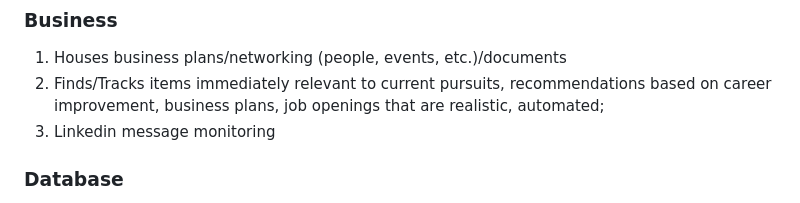
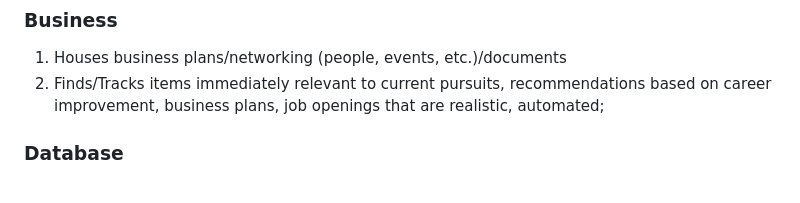
Before and after one commit to mgudorf/otto, a Markdown page: docs/ARCHITECTURE.md, the part around the change. Drawn GitHub-style.

Commit message:
Drop LinkedIn monitoring from the Business goals and plan
Co-Authored-By: Claude Fable 5.1 <noreply@anthropic.com>

```diff
--- a/docs/ARCHITECTURE.md
+++ b/docs/ARCHITECTURE.md
@@ -219,7 +219,6 @@ Built:
 
 1. Houses business plans/networking (people, events, etc.)/documents
 2. Finds/Tracks items immediately relevant to current pursuits, recommendations based on career improvement, business plans, job openings that are realistic, automated;
-3. Linkedin message monitoring
 
 ### Database
 
```
Also changed, not shown: 1 other file.
